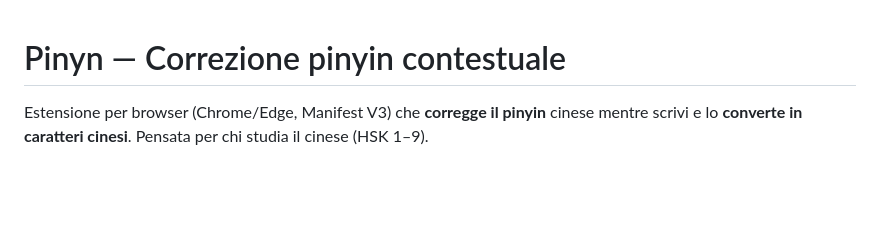
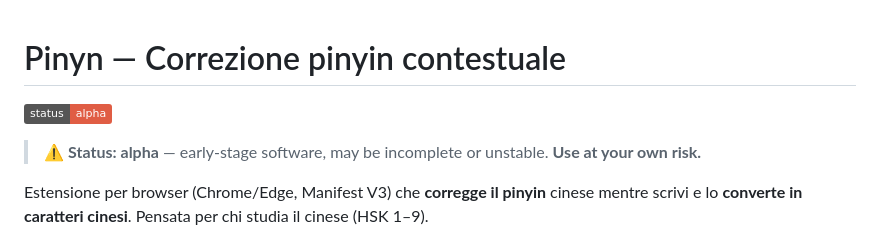
Before and after one commit to kkongiu/Pinyn, a Markdown page: README.md, the part around the change. Rendered like a GitHub page; badges without logos; blank space fills up the shorter version.

Commit message:
docs: mark project as alpha (use at own risk)

```diff
--- a/README.md
+++ b/README.md
@@ -1,4 +1,9 @@
 # Pinyn — Correzione pinyin contestuale
+
+![status: alpha](https://img.shields.io/badge/status-alpha-red)
+
+> ⚠️ **Status: alpha** — early-stage software, may be incomplete or unstable.
+> **Use at your own risk.**
 
 Estensione per browser (Chrome/Edge, Manifest V3) che **corregge il pinyin** cinese mentre scrivi e lo **converte in caratteri cinesi**. Pensata per chi studia il cinese (HSK 1–9).
 
```
